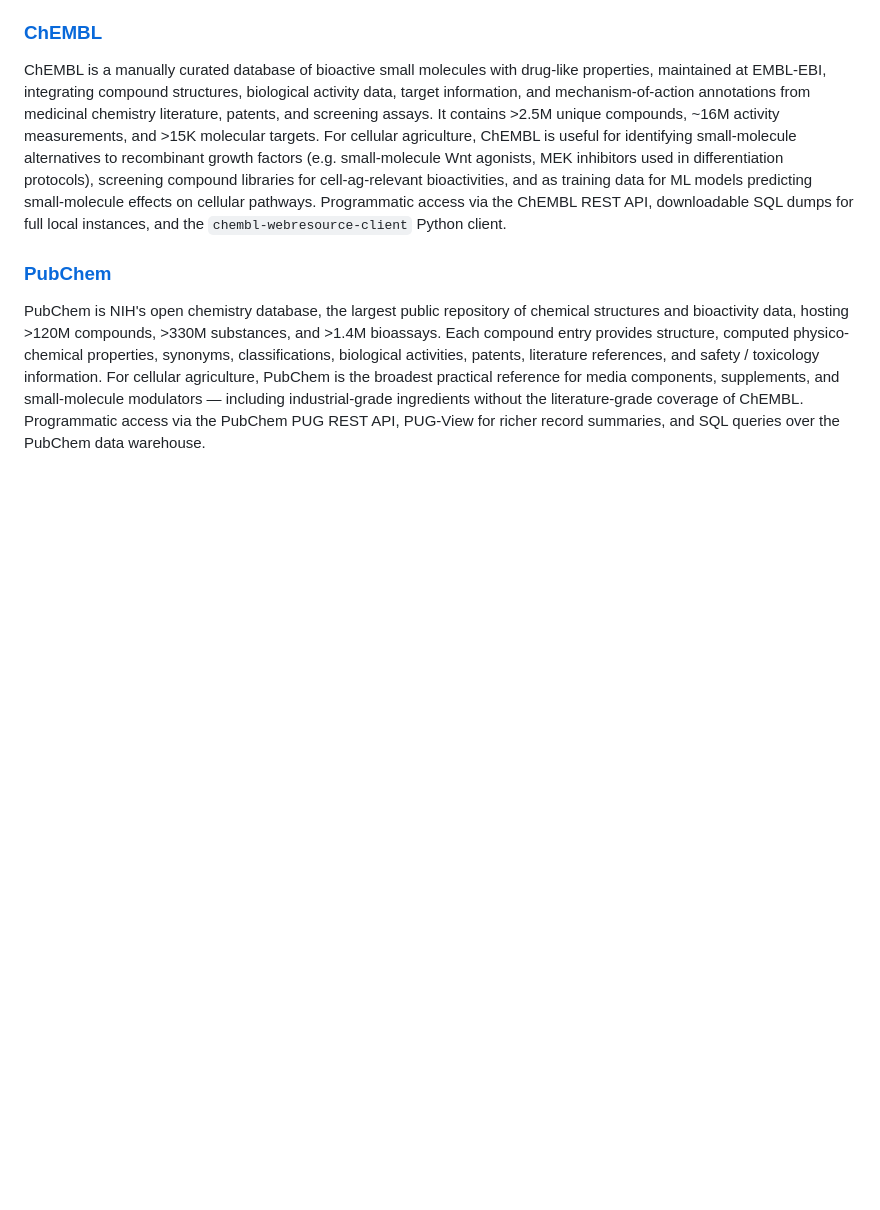
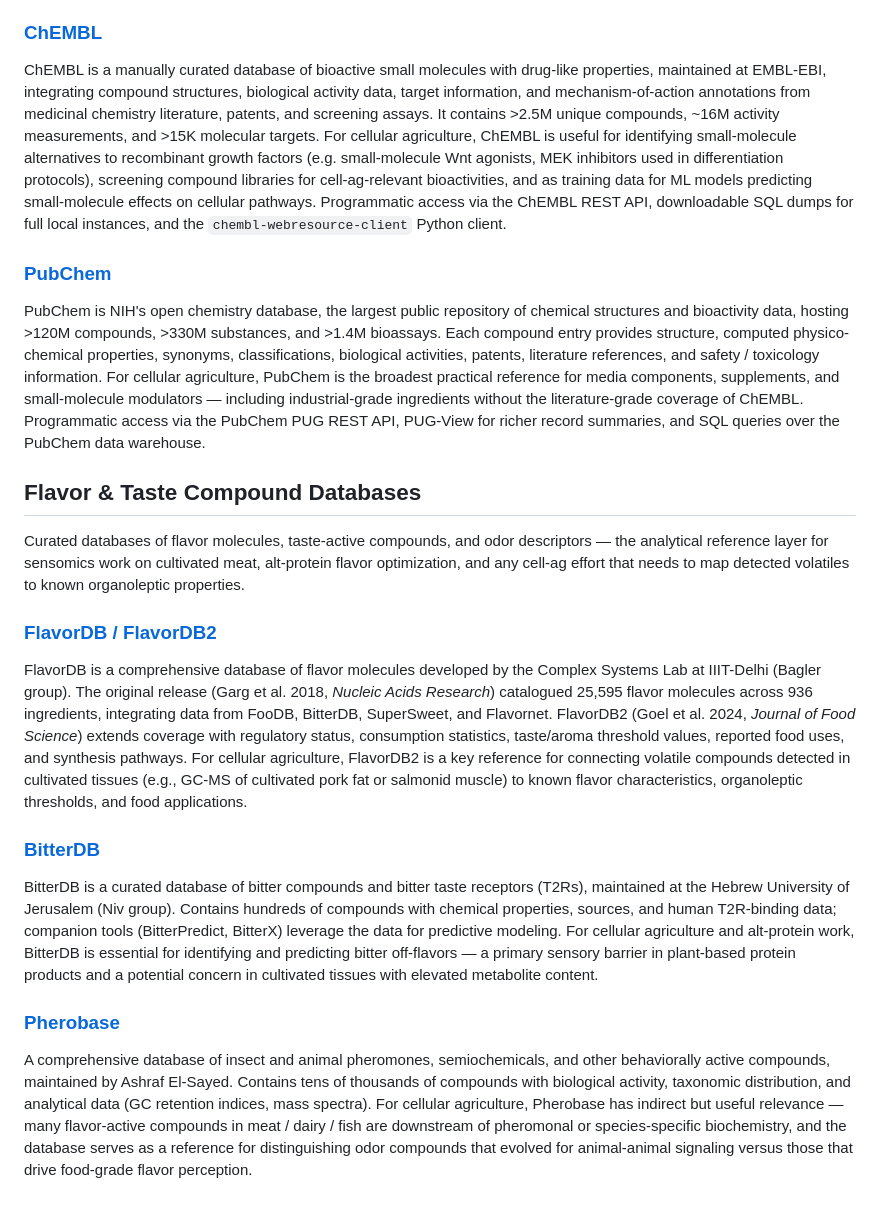
Before and after one commit to tucca-cellag/caail, a Markdown page: Data.md, the part around the change. Drawn GitHub-style; blank space fills up the shorter version.

Commit message:
feat(data): Flavor & Taste Compound Databases section
New Data.md section appended after Chemistry & Compound Data,
populated with three curated databases of flavor / taste / odor
compounds.

- FlavorDB / FlavorDB2 - one consolidated entry covering both
  versions (Garg et al. 2018 NAR + Goel et al. 2024 J Food Sci).
  25,595 flavor molecules + thresholds + food uses; integrates
  FooDB / BitterDB / SuperSweet / Flavornet
- BitterDB - bitter compounds + T2R receptors (Niv group, Hebrew
  University). Critical for predicting off-flavor in plant-based
  proteins and cultivated tissues
- Pherobase - pheromones and semiochemicals (El-Sayed). Indirect
  relevance via animal-signaling vs food-flavor compound origins

Section intro positions these as "the analytical reference layer for
sensomics work" - parallel framing to the existing Metabolic Pathways
& Metabolomes section.

```diff
--- a/Data.md
+++ b/Data.md
@@ -155,3 +155,19 @@ ChEMBL is a manually curated database of bioactive small molecules with drug-lik
 ### [PubChem](https://pubchem.ncbi.nlm.nih.gov/)
 
 PubChem is NIH's open chemistry database, the largest public repository of chemical structures and bioactivity data, hosting >120M compounds, >330M substances, and >1.4M bioassays. Each compound entry provides structure, computed physico-chemical properties, synonyms, classifications, biological activities, patents, literature references, and safety / toxicology information. For cellular agriculture, PubChem is the broadest practical reference for media components, supplements, and small-molecule modulators — including industrial-grade ingredients without the literature-grade coverage of ChEMBL. Programmatic access via the PubChem PUG REST API, PUG-View for richer record summaries, and SQL queries over the PubChem data warehouse.
+
+## Flavor & Taste Compound Databases
+
+Curated databases of flavor molecules, taste-active compounds, and odor descriptors — the analytical reference layer for sensomics work on cultivated meat, alt-protein flavor optimization, and any cell-ag effort that needs to map detected volatiles to known organoleptic properties.
+
+### [FlavorDB / FlavorDB2](https://cosylab.iiitd.edu.in/flavordb/)
+
+FlavorDB is a comprehensive database of flavor molecules developed by the Complex Systems Lab at IIIT-Delhi (Bagler group). The original release (Garg et al. 2018, *Nucleic Acids Research*) catalogued 25,595 flavor molecules across 936 ingredients, integrating data from FooDB, BitterDB, SuperSweet, and Flavornet. FlavorDB2 (Goel et al. 2024, *Journal of Food Science*) extends coverage with regulatory status, consumption statistics, taste/aroma threshold values, reported food uses, and synthesis pathways. For cellular agriculture, FlavorDB2 is a key reference for connecting volatile compounds detected in cultivated tissues (e.g., GC-MS of cultivated pork fat or salmonid muscle) to known flavor characteristics, organoleptic thresholds, and food applications.
+
+### [BitterDB](https://bitterdb.agri.huji.ac.il/)
+
+BitterDB is a curated database of bitter compounds and bitter taste receptors (T2Rs), maintained at the Hebrew University of Jerusalem (Niv group). Contains hundreds of compounds with chemical properties, sources, and human T2R-binding data; companion tools (BitterPredict, BitterX) leverage the data for predictive modeling. For cellular agriculture and alt-protein work, BitterDB is essential for identifying and predicting bitter off-flavors — a primary sensory barrier in plant-based protein products and a potential concern in cultivated tissues with elevated metabolite content.
+
+### [Pherobase](https://www.pherobase.com/)
+
+A comprehensive database of insect and animal pheromones, semiochemicals, and other behaviorally active compounds, maintained by Ashraf El-Sayed. Contains tens of thousands of compounds with biological activity, taxonomic distribution, and analytical data (GC retention indices, mass spectra). For cellular agriculture, Pherobase has indirect but useful relevance — many flavor-active compounds in meat / dairy / fish are downstream of pheromonal or species-specific biochemistry, and the database serves as a reference for distinguishing odor compounds that evolved for animal-animal signaling versus those that drive food-grade flavor perception.
```
